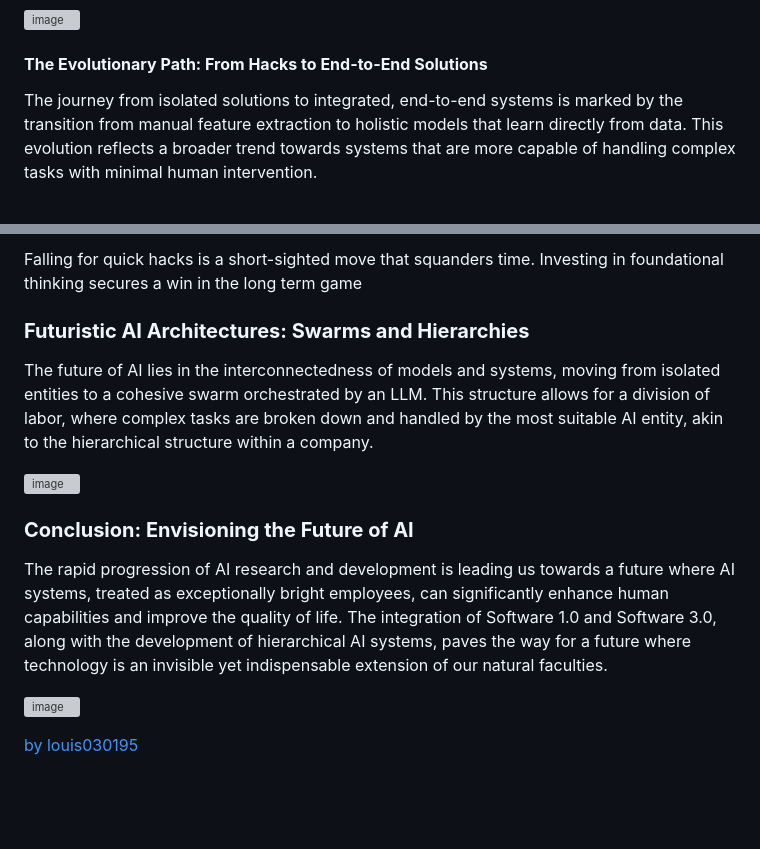
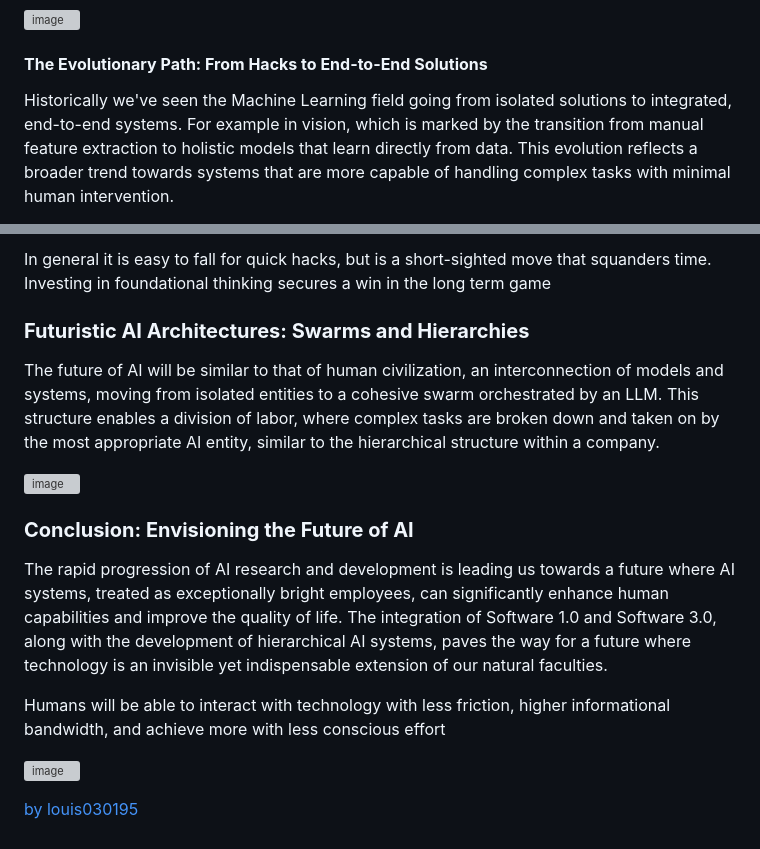
Before and after one commit to louis030195/third-software, a Markdown page: README.md, 2 parts joined by grey strips. GitHub-like rendering; blank space fills up the shorter version; grey boxes are pictures that could not be loaded.

```diff
--- a/README.md
+++ b/README.md
@@ -24,5 +24,5 @@ These are popular ways to cover the bottlenecks of Software 3.0:
 ![image](https://github.com/louis030195/third-software/assets/25003283/87e5496c-e04a-4b3c-aea2-5b8ad6597c0b)
 
 #### **The Evolutionary Path: From Hacks to End-to-End Solutions**
-The journey from isolated solutions to integrated, end-to-end systems is marked by the transition from manual feature extraction to holistic models that learn directly from data. This evolution reflects a broader trend towards systems that are more capable of handling complex tasks with minimal human intervention.
+Historically we've seen the Machine Learning field going from isolated solutions to integrated, end-to-end systems. For example in vision, which is marked by the transition from manual feature extraction to holistic models that learn directly from data. This evolution reflects a broader trend towards systems that are more capable of handling complex tasks with minimal human intervention.
 
@@ -30,14 +30,16 @@ The journey from isolated solutions to integrated, end-to-end systems is marked
 
-Falling for quick hacks is a short-sighted move that squanders time. Investing in foundational thinking secures a win in the long term game
+In general it is easy to fall for quick hacks, but is a short-sighted move that squanders time. Investing in foundational thinking secures a win in the long term game
 
 ### **Futuristic AI Architectures: Swarms and Hierarchies**
-The future of AI lies in the interconnectedness of models and systems, moving from isolated entities to a cohesive swarm orchestrated by an LLM. This structure allows for a division of labor, where complex tasks are broken down and handled by the most suitable AI entity, akin to the hierarchical structure within a company.
+The future of AI will be similar to that of human civilization, an interconnection of models and systems, moving from isolated entities to a cohesive swarm orchestrated by an LLM. This structure enables a division of labor, where complex tasks are broken down and taken on by the most appropriate AI entity, similar to the hierarchical structure within a company.
 
 ![image](https://github.com/louis030195/third-software/assets/25003283/e201cdb1-492c-46a6-86f6-4b38eacf2f58)
 
 ### **Conclusion: Envisioning the Future of AI**
 The rapid progression of AI research and development is leading us towards a future where AI systems, treated as exceptionally bright employees, can significantly enhance human capabilities and improve the quality of life. The integration of Software 1.0 and Software 3.0, along with the development of hierarchical AI systems, paves the way for a future where technology is an invisible yet indispensable extension of our natural faculties.
 
+Humans will be able to interact with technology with less friction, higher informational bandwidth, and achieve more with less conscious effort
+
 ![image](https://github.com/louis030195/third-software/assets/25003283/c379a5b4-399e-4ca5-ae22-35e5df17a14e)
 
 [by louis030195](https://x.com/louis030195)
```
Also changed, not shown: other parts of README.md (+1 -1 lines).
